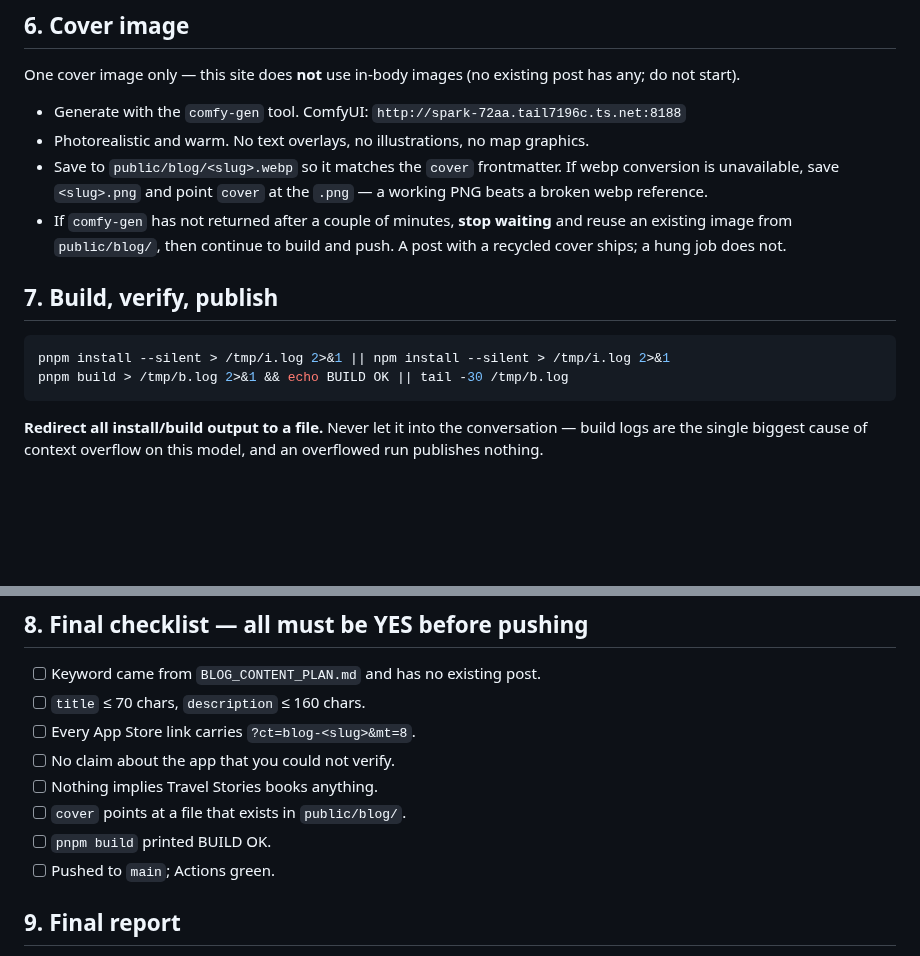
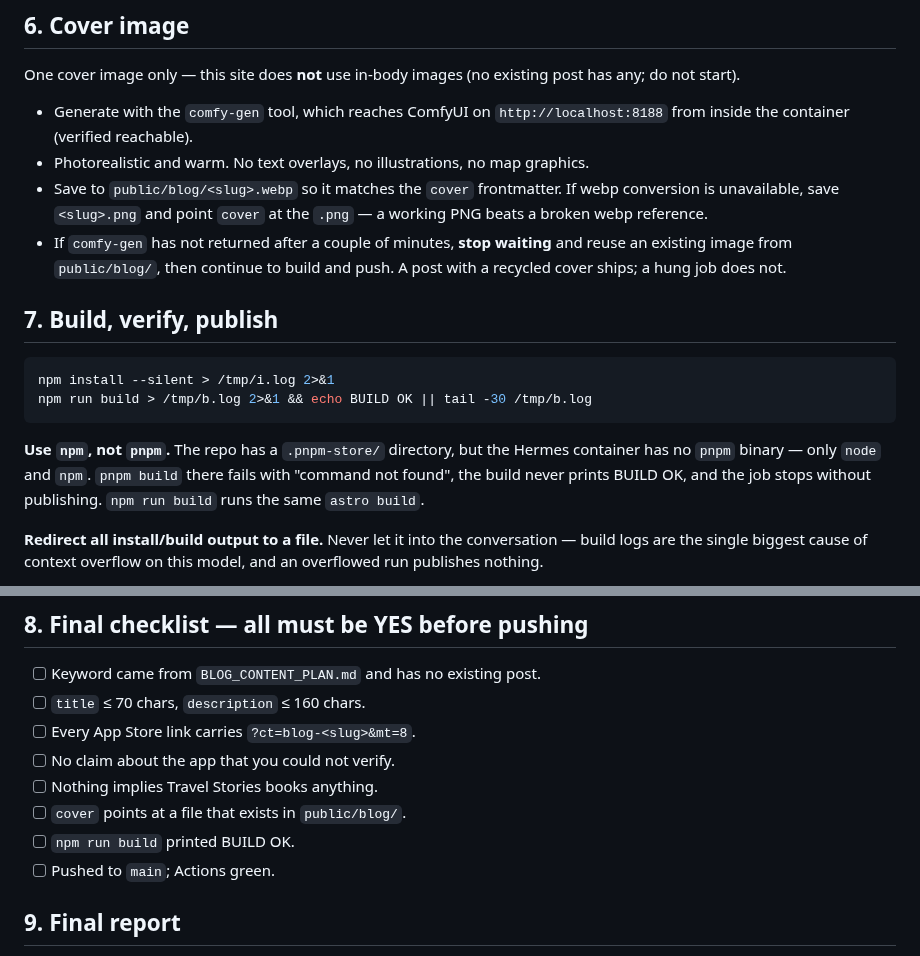
Before and after one commit to 12fdk/travel-stories.12f.dk, a Markdown page: prompt.md, 2 parts joined by grey strips. GitHub-like rendering; blank space fills up the shorter version.

Commit message:
prompt.md: use npm — the container has no pnpm (#62)
Validated in the Hermes gateway container: node v26.5.1 and npm 11.17.0 are
present, pnpm is not. `pnpm build` there fails with command-not-found, the build
never prints BUILD OK, and the job stops without publishing — a silent failure
mode, since the wrapper treats a missing BUILD OK as 'do not push'.

The repo has a .pnpm-store/ directory, which is what led me to write pnpm in the
first place. `npm run build` runs the same `astro build`.

Also corrects the ComfyUI note: comfy-gen defaults to http://localhost:8188 and
that answers 200 from inside the container.

Co-Authored-By: Claude Opus 5 (1M context) <noreply@anthropic.com>
Claude-Session: https://claude.ai/code/session_01EQHRU2p7kn2UnUsULC5bRq

````diff
--- a/prompt.md
+++ b/prompt.md
@@ -92,8 +92,8 @@ before you write the file, not after.
 One cover image only — this site does **not** use in-body images (no existing
 post has any; do not start).
 
-- Generate with the `comfy-gen` tool. ComfyUI:
-  `http://spark-72aa.tail7196c.ts.net:8188`
+- Generate with the `comfy-gen` tool, which reaches ComfyUI on
+  `http://localhost:8188` from inside the container (verified reachable).
 - Photorealistic and warm. No text overlays, no illustrations, no map graphics.
 - Save to `public/blog/<slug>.webp` so it matches the `cover` frontmatter.
   If webp conversion is unavailable, save `<slug>.png` and point `cover` at the
@@ -105,9 +105,14 @@ post has any; do not start).
 ## 7. Build, verify, publish
 
 ```bash
-pnpm install --silent > /tmp/i.log 2>&1 || npm install --silent > /tmp/i.log 2>&1
-pnpm build > /tmp/b.log 2>&1 && echo BUILD OK || tail -30 /tmp/b.log
+npm install --silent > /tmp/i.log 2>&1
+npm run build > /tmp/b.log 2>&1 && echo BUILD OK || tail -30 /tmp/b.log
 ```
+
+**Use `npm`, not `pnpm`.** The repo has a `.pnpm-store/` directory, but the
+Hermes container has no `pnpm` binary — only `node` and `npm`. `pnpm build` there
+fails with "command not found", the build never prints BUILD OK, and the job
+stops without publishing. `npm run build` runs the same `astro build`.
 
 **Redirect all install/build output to a file.** Never let it into the
 conversation — build logs are the single biggest cause of context overflow on
@@ -126,7 +131,7 @@ and the Actions run is green.
 - [ ] No claim about the app that you could not verify.
 - [ ] Nothing implies Travel Stories books anything.
 - [ ] `cover` points at a file that exists in `public/blog/`.
-- [ ] `pnpm build` printed BUILD OK.
+- [ ] `npm run build` printed BUILD OK.
 - [ ] Pushed to `main`; Actions green.
 
 ## 9. Final report
````
